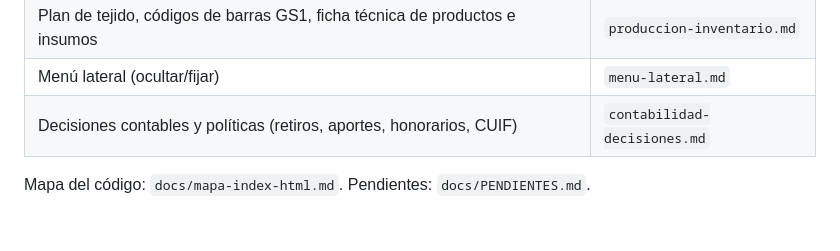
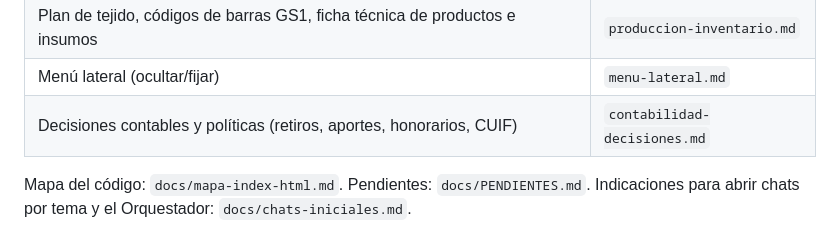
Before and after one commit to lana-rosa/ERP, a Markdown page: CLAUDE.md, the part around the change. Rendered like a GitHub page.

Commit message:
Indicaciones iniciales para los chats por tema y el Orquestador (#102)
Claude-Session: https://claude.ai/code/session_01C6GLyykPviwcRtp6GkYtVh

Co-authored-by: Claude <noreply@anthropic.com>

```diff
--- a/CLAUDE.md
+++ b/CLAUDE.md
@@ -39,4 +39,4 @@ Playwright ya instalado: `NODE_PATH=/opt/node22/lib/node_modules`, chromium `/op
 | Menú lateral (ocultar/fijar) | `menu-lateral.md` |
 | Decisiones contables y políticas (retiros, aportes, honorarios, CUIF) | `contabilidad-decisiones.md` |
 
-Mapa del código: `docs/mapa-index-html.md`. Pendientes: `docs/PENDIENTES.md`.
+Mapa del código: `docs/mapa-index-html.md`. Pendientes: `docs/PENDIENTES.md`. Indicaciones para abrir chats por tema y el Orquestador: `docs/chats-iniciales.md`.
```
Also changed, not shown: docs/chats-iniciales.md (added, +57 -0 lines).
